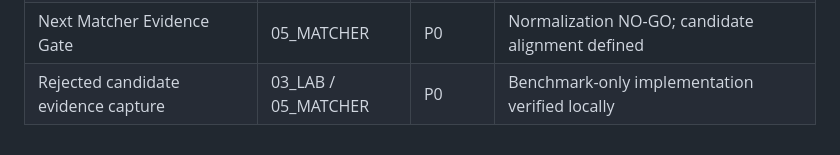
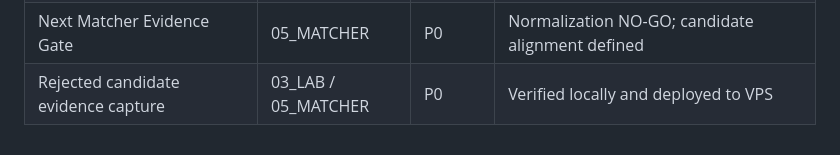
Before and after one commit to Xiye88/NotchMuse, a Markdown page: TASK_BOARD.md, the part around the change. Drawn GitHub-style.

```diff
--- a/TASK_BOARD.md
+++ b/TASK_BOARD.md
@@ -85,4 +85,4 @@ Last Updated: 2026-07-28
 | Bilingual Quick Start | 06_DOCS / 04_UX | P1 | Requirements, install, permission, menu bar entry |
 | Latest VPS evidence check | 03_LAB | P0 | Runs 15-16 healthy; latest Coverage `68.4%` |
 | Next Matcher Evidence Gate | 05_MATCHER | P0 | Normalization NO-GO; candidate alignment defined |
-| Rejected candidate evidence capture | 03_LAB / 05_MATCHER | P0 | Benchmark-only implementation verified locally |
+| Rejected candidate evidence capture | 03_LAB / 05_MATCHER | P0 | Verified locally and deployed to VPS |
```
Also changed, not shown: PROJECT_STATUS.md (+5 -2 lines).
